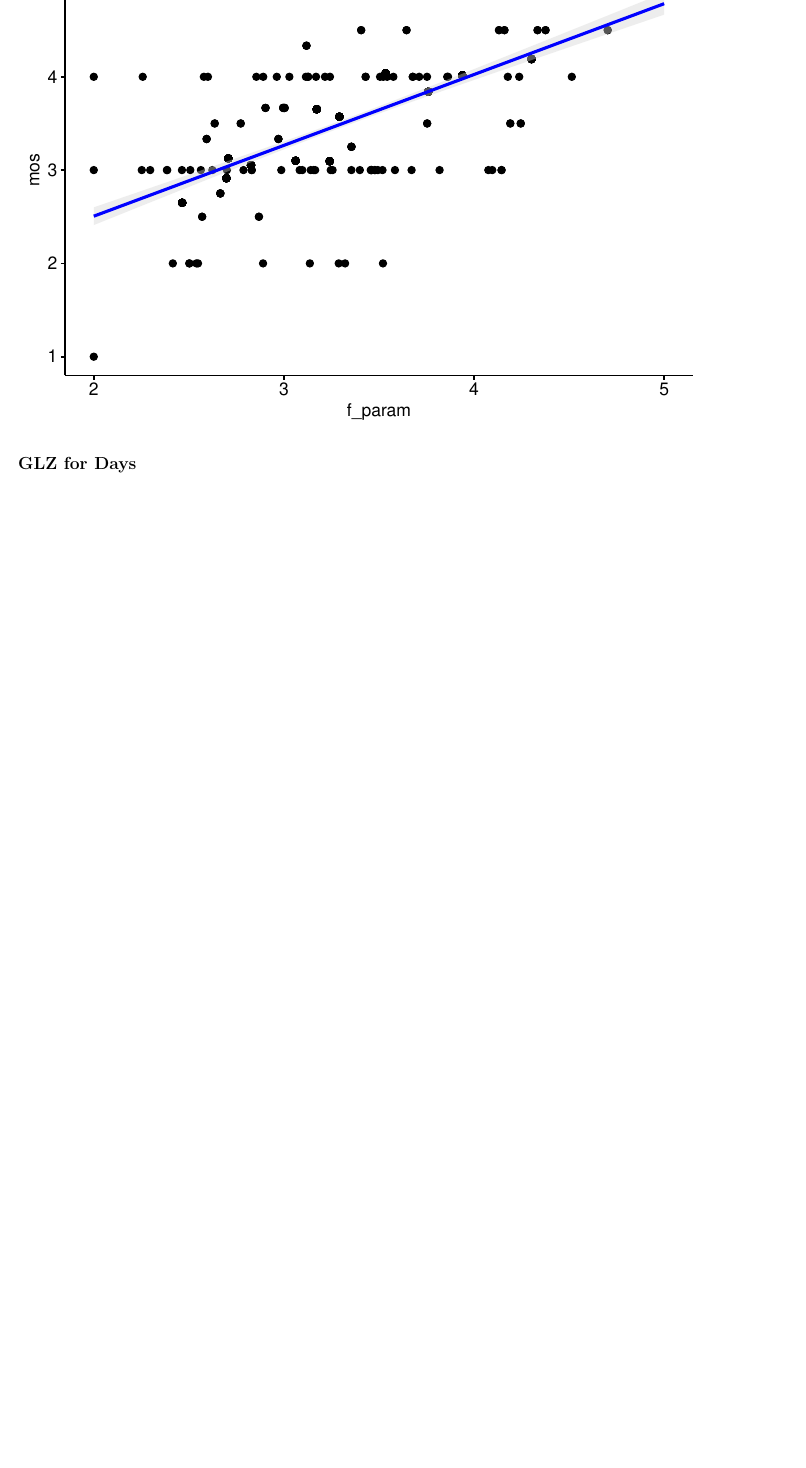
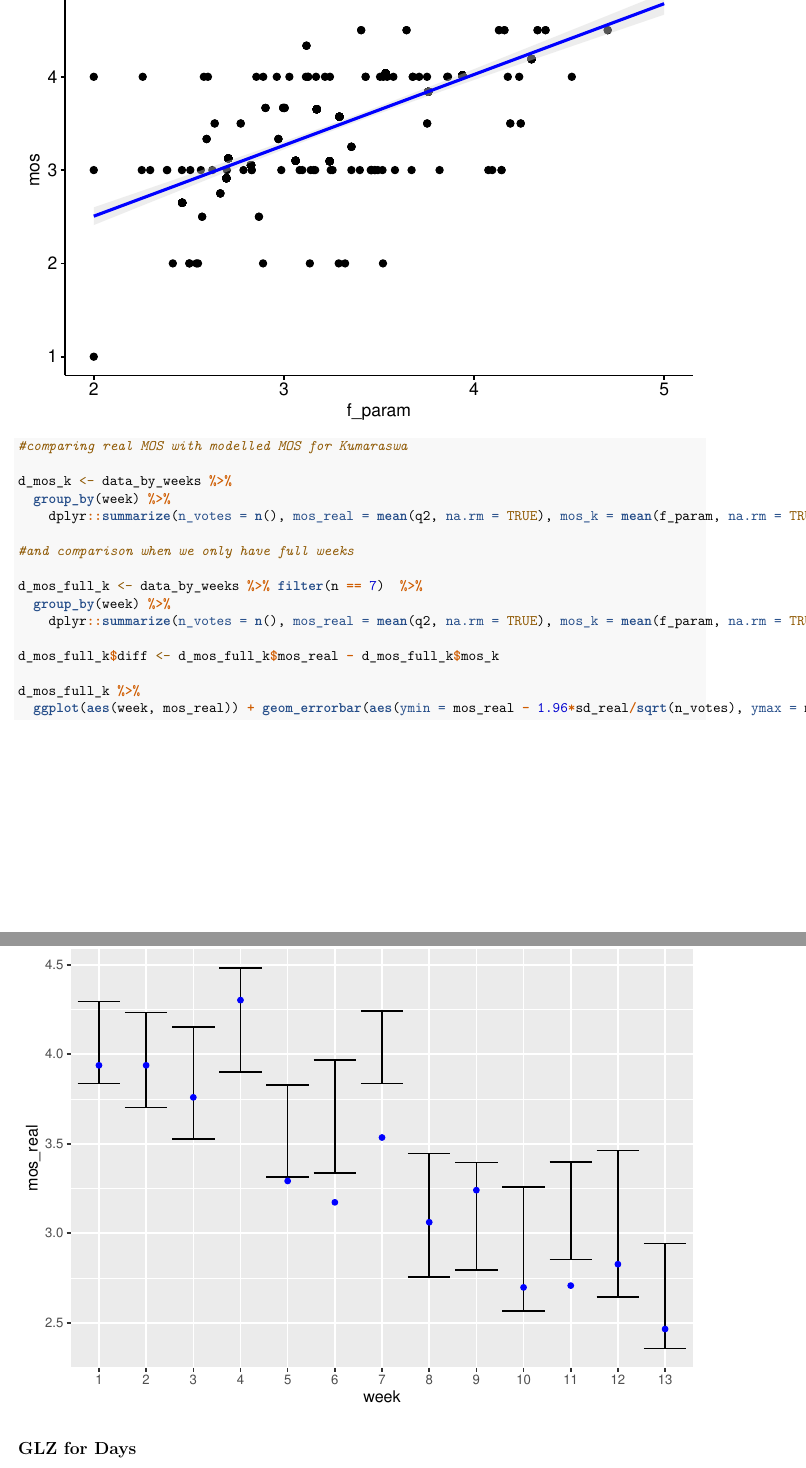
Before and after one commit to LucjanJanowski/lts_analysis_soft, an R Markdown document (4phase_real_analysis/phase4_analysis.Rmd): part of page 25 of 28 before the commit and two parts of pages 25 and 26 of 29 after it, the two joined at a grey line, cut so that both start at the same text, the shorter picture padded with empty space. Rendered offline with R 4.5, knitr and Pandoc, then LaTeX, with nearby package versions; code that draws random numbers runs with fixed seeds of ours.

Commit message:
mos comparison

````diff
--- a/4phase_real_analysis/phase4_analysis.Rmd
+++ b/4phase_real_analysis/phase4_analysis.Rmd
@@ -446,6 +446,22 @@ data_by_weeks %>%
    ) +
     stat_cor(method = "pearson", label.x = 2.5, label.y = 5)
 
+#comparing real MOS with modelled MOS for Kumaraswa
+
+d_mos_k <- data_by_weeks %>%
+  group_by(week) %>%
+    dplyr::summarize(n_votes = n(), mos_real = mean(q2, na.rm = TRUE), mos_k = mean(f_param, na.rm = TRUE), sd_real = sd(q2, na.rm = TRUE), sd_k = sd(f_param, na.rm = TRUE))
+
+#and comparison when we only have full weeks
+
+d_mos_full_k <- data_by_weeks %>% filter(n == 7)  %>%
+  group_by(week) %>%
+    dplyr::summarize(n_votes = n(), mos_real = mean(q2, na.rm = TRUE), mos_k = mean(f_param, na.rm = TRUE), sd_real = sd(q2, na.rm = TRUE), sd_k = sd(f_param, na.rm = TRUE))
+
+d_mos_full_k$diff <- d_mos_full_k$mos_real - d_mos_full_k$mos_k
+
+d_mos_full_k %>%
+  ggplot(aes(week, mos_real)) + geom_errorbar(aes(ymin = mos_real - 1.96*sd_real/sqrt(n_votes), ymax = mos_real + 1.96*sd_real/sqrt(n_votes))) + geom_point(aes(week, mos_k), color = 'blue')
 
 ```
 
````
Also changed, not shown: 4phase_real_analysis/phase4_analysis.Rmd (1 more changed lines), 1 other file.
